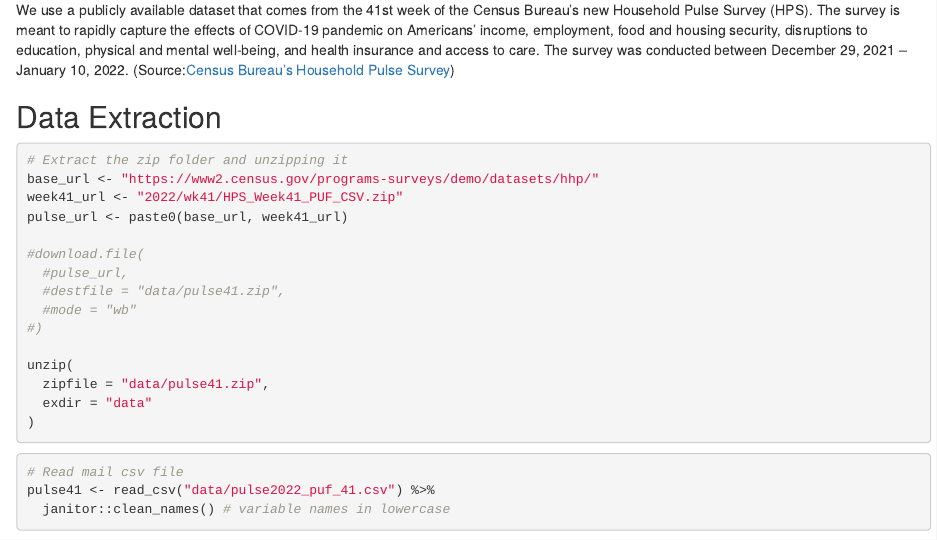
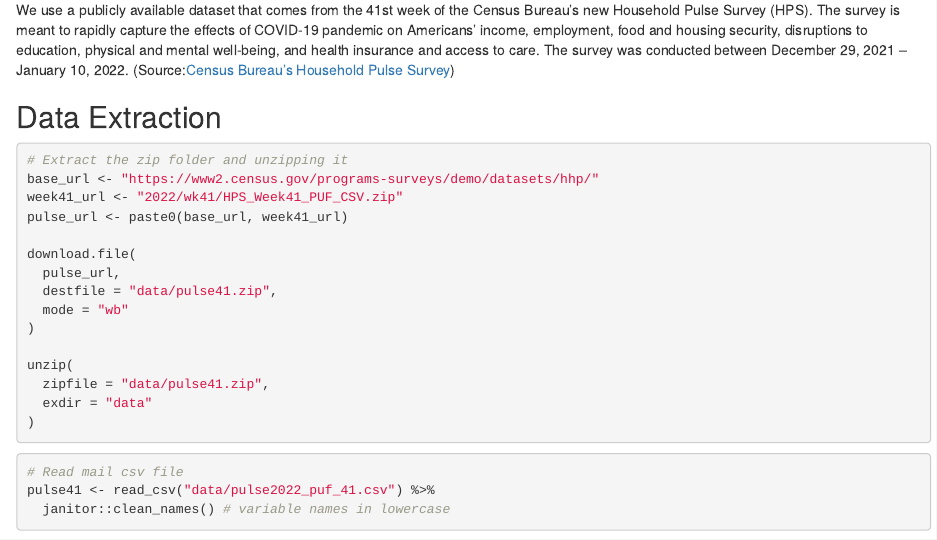
Before and after one commit to tg484/assignment04, an R Markdown document (index.Rmd): the page in a window 1100 px wide, from 390 px down. Rendered offline with R 4.5, knitr and Pandoc, with nearby package versions; some code elsewhere in the file could not run offline; column names are cleaned by a stand-in for the janitor package.

Commit message:
uncomment code

```diff
--- a/index.Rmd
+++ b/index.Rmd
@@ -57,11 +57,11 @@ base_url <- "https://www2.census.gov/programs-surveys/demo/datasets/hhp/"
 week41_url <- "2022/wk41/HPS_Week41_PUF_CSV.zip"
 pulse_url <- paste0(base_url, week41_url)
 
-#download.file(
-  #pulse_url,
-  #destfile = "data/pulse41.zip",
-  #mode = "wb"
-#)
+download.file(
+  pulse_url,
+  destfile = "data/pulse41.zip",
+  mode = "wb"
+)
 
 unzip(
   zipfile = "data/pulse41.zip",
```
Also changed, not shown: index.html (added).
